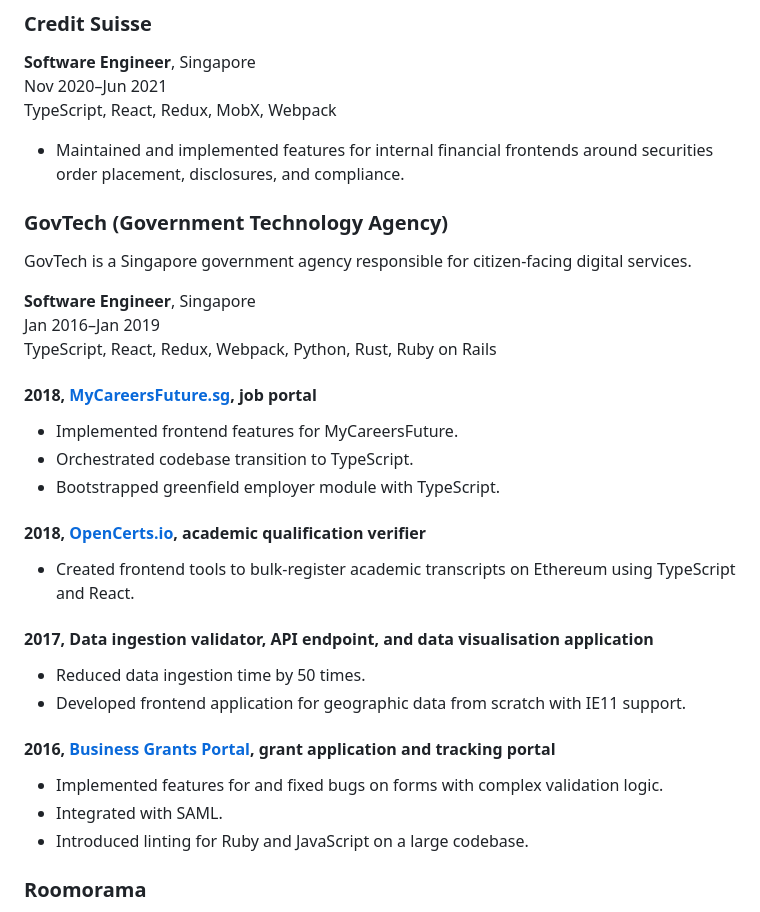
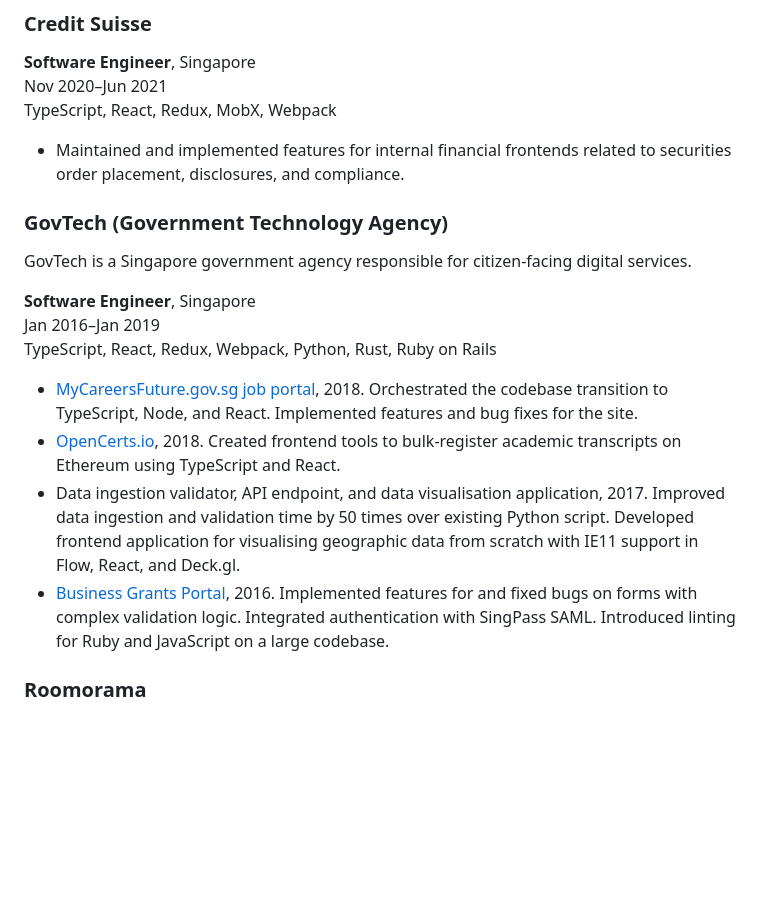
Before and after one commit to gyng/gyng.github.io, a Markdown page: cv/cv.md, the part around the change printed below. Rendered like a GitHub page; blank space fills up the shorter version.

```diff
--- a/cv/cv.md
+++ b/cv/cv.md
@@ -52,7 +56,7 @@ TypeScript, Python, Rust, Webpack, React, Redux, Docker, Kubernetes, UX
 Nov 2020–Jun 2021
 TypeScript, React, Redux, MobX, Webpack
 
-- Maintained and implemented features for internal financial frontends around securities order placement, disclosures, and compliance.
+- Maintained and implemented features for internal financial frontends related to securities order placement, disclosures, and compliance.
 
 ### GovTech (Government Technology Agency)
 
@@ -62,26 +66,10 @@ GovTech is a Singapore government agency responsible for citizen-facing digital
 Jan 2016–Jan 2019
 TypeScript, React, Redux, Webpack, Python, Rust, Ruby on Rails
 
-#### 2018, [MyCareersFuture.sg](https://www.mycareersfuture.sg), job portal
-
-- Implemented frontend features for MyCareersFuture.
-- Orchestrated codebase transition to TypeScript.
-- Bootstrapped greenfield employer module with TypeScript.
-
-#### 2018, [OpenCerts.io](https://opencerts.io), academic qualification verifier
-
-- Created frontend tools to bulk-register academic transcripts on Ethereum using TypeScript and React.
-
-#### 2017, Data ingestion validator, API endpoint, and data visualisation application
-
-- Reduced data ingestion time by 50 times.
-- Developed frontend application for geographic data from scratch with IE11 support.
-
-#### 2016, [Business Grants Portal](https://www.businessgrants.gov.sg), grant application and tracking portal
-
-- Implemented features for and fixed bugs on forms with complex validation logic.
-- Integrated with SAML.
-- Introduced linting for Ruby and JavaScript on a large codebase.
+- [MyCareersFuture.gov.sg job portal](https://www.mycareersfuture.sg), 2018. Orchestrated the codebase transition to TypeScript, Node, and React. Implemented features and bug fixes for the site.
+- [OpenCerts.io](https://opencerts.io), 2018. Created frontend tools to bulk-register academic transcripts on Ethereum using TypeScript and React.
+- Data ingestion validator, API endpoint, and data visualisation application, 2017. Improved data ingestion and validation time by 50 times over existing Python script. Developed frontend application for visualising geographic data from scratch with IE11 support in Flow, React, and Deck.gl.
+- [Business Grants Portal](https://www.businessgrants.gov.sg), 2016. Implemented features for and fixed bugs on forms with complex validation logic. Integrated authentication with SingPass SAML. Introduced linting for Ruby and JavaScript on a large codebase.
 
 ### Roomorama
 
```
Also changed, not shown: other parts of cv/cv.md (+19 -15 lines).
